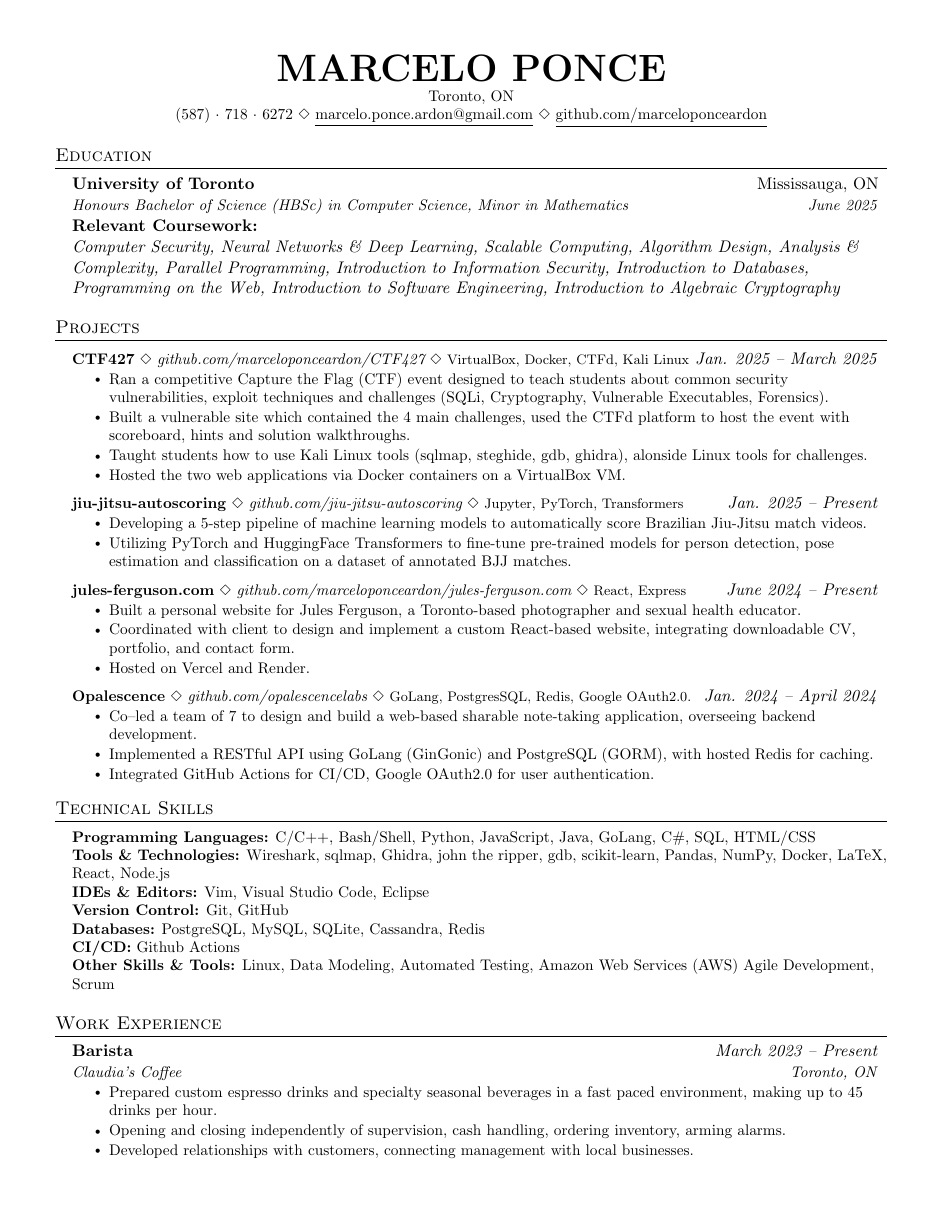
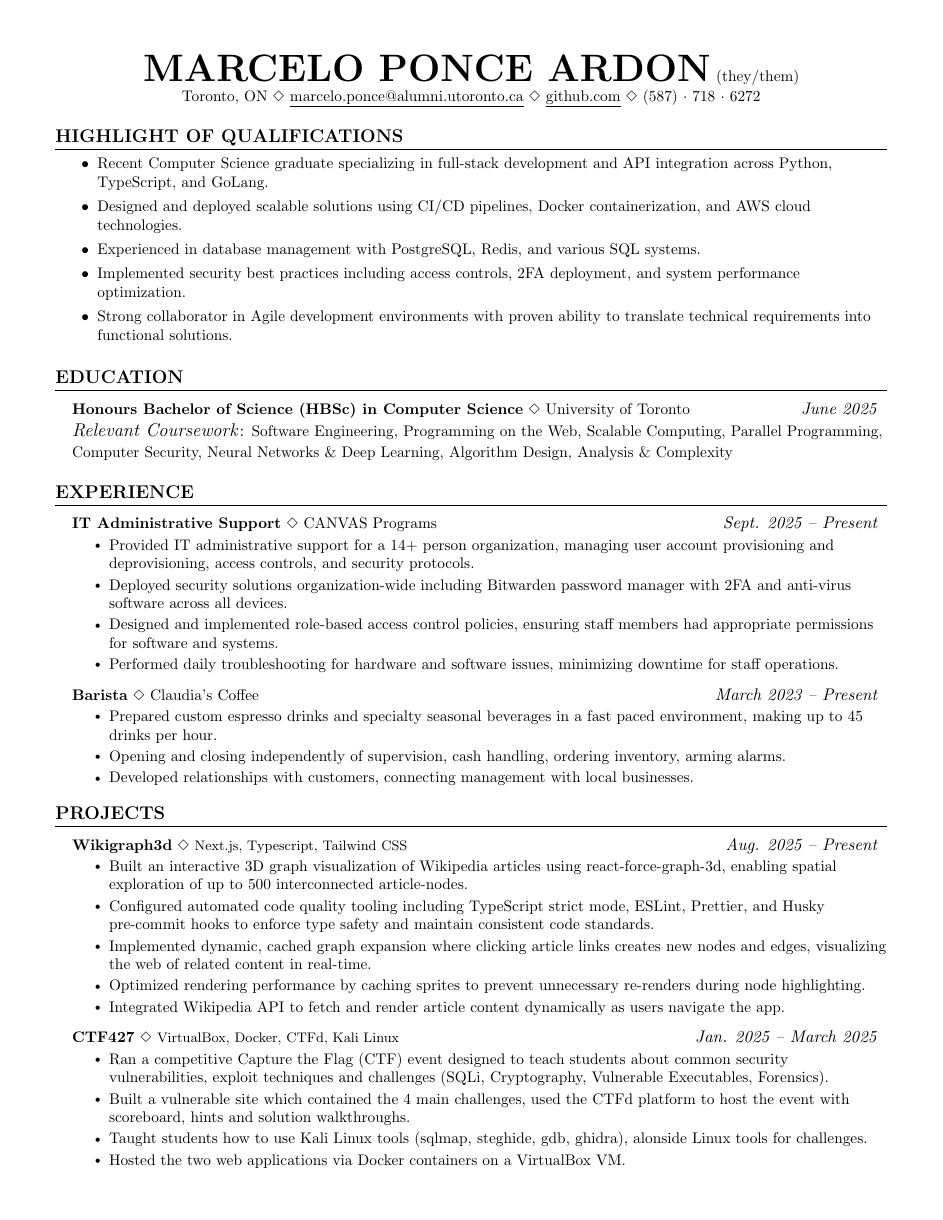
Before and after one commit to marceloponceardon/resume, a LaTeX CV (software/sec/resume.tex): the whole page before the commit and page 1 of 2 after it. Compiled offline with pdfLaTeX.

Commit message:
Update resume based on feedback

```diff
--- a/software/sec/resume.tex
+++ b/software/sec/resume.tex
@@ -18,6 +18,7 @@
 \usepackage{fancyhdr}
 \usepackage[english]{babel}
 \usepackage{tabularx}
+\usepackage{ragged2e}
 \input{glyphtounicode}
 
 
@@ -112,86 +114,117 @@
 % \end{tabular*}
 
 \begin{center}
-    \textbf{\Huge \scshape MARCELO PONCE} \\ \vspace{1pt}
-    \small Toronto, ON \\
-    \small (587)~$\cdot$~718~$\cdot$~6272 $\Diamond$ \href{mailto:marcelo.ponce.ardon@gmail.com}{\underline{marcelo.ponce.ardon@gmail.com}} $\Diamond$
-    \href{https://github.com/marceloponceardon}{\underline{github.com/marceloponceardon}}
+	\textbf{\Huge \scshape MARCELO PONCE ARDON} {\small (they/them)} \\ \vspace{1pt}
+    \small Toronto, ON $\Diamond$
+    \small \href{mailto:marcelo.ponce@alumni.utoronto.ca}{\underline{marcelo.ponce@alumni.utoronto.ca}} $\Diamond$
+    \href{https://github.com/marceloponceardon}{\underline{github.com}} $\Diamond$ (587)~$\cdot$~718~$\cdot$~6272
 \end{center}
 
-
+%-----------HIGHLIGHTS OF SKILLS & ACHIEVEMENTS-----------
+\section{\textbf{HIGHLIGHT OF QUALIFICATIONS}}
+  % Job Specific stuff
+%\begin{justify}
+%	Recent Computer Science graduate with hands-on experience in full-stack development, API integration, and building scalable web applications across multiple programming languages including Python, TypeScript, and GoLang. Proven ability to design and deploy solutions through CI/CD pipelines, containerization, and cloud technologies. Strong foundation in data management with PostgreSQL, Redis, and various database systems. Experience implementing security best practices, access controls, and optimizing system performance. Skilled at translating technical requirements into functional solutions while collaborating in Agile development environments.
+%\end{justify}
+{\small
+	\resumeItemListStart
+	  \resumeItem{Recent Computer Science graduate specializing in full-stack development and API integration across Python, TypeScript, and GoLang.}
+	  \resumeItem{Designed and deployed scalable solutions using CI/CD pipelines, Docker containerization, and AWS cloud technologies.}
+	  \resumeItem{Experienced in database management with PostgreSQL, Redis, and various SQL systems.}
+	  \resumeItem{Implemented security best practices including access controls, 2FA deployment, and system performance optimization.}
+	  \resumeItem{Strong collaborator in Agile development environments with proven ability to translate technical requirements into functional solutions.}
+	\resumeItemListEnd
+}
 %-----------EDUCATION-----------
-\section{Education}
+  \section{\textbf{EDUCATION}}
   \resumeSubHeadingListStart
-    \resumeSubheading
-      {University of Toronto}{Mississauga, ON}
-      {Honours Bachelor of Science (HBSc) in Computer Science, Minor in Mathematics}{June 2025} \\
+    \resumeProjectHeading % Shrink this mention gpa if its > 3.3
+    % CHANGE TO: Master of Arts, University of Toronto 2024 - 2026 Area of Specialization: Urban / Economic Geography
+    {\textbf{Honours Bachelor of Science (HBSc) in Computer Science} $\Diamond$ University of Toronto}{\emph{June 2025}} \\
 	\vspace{8pt}
-      \textbf{Relevant Coursework:} \\
-      {\it
-	      Computer Security,
-	      Neural Networks \& Deep Learning,
-	      Scalable Computing,
-	      Algorithm Design, Analysis \& Complexity,
-	      Parallel Programming,
-	      Introduction to Information Security,
-	      Introduction to Databases,
-	      Programming on the Web,
-	      Introduction to Software Engineering,
-	      Introduction to Algebraic Cryptography
-
-%	      CSC427: Computer Security,
-%	      CSC413: Neural Networks \& Deep Learning,
-%	      CSC409: Scalable Computing,
-%	      CSC373: Algorithm Design, Analysis \& Complexity,
-%	      CSC367: Parallel Programming,
-%	      CSC347: Introduction to Information Security,
-%	      CSC343: Introduction to Databases,
-%	      CSC309: Programming on the Web,
-%	      CSC301: Introduction to Software Engineering,
-%	      MAT302: Introduction to Algebraic Cryptography
-      }
+	\emph{\large Relevant Coursework}: {\small Software Engineering, Programming on the Web, Scalable Computing, Parallel Programming, Computer Security, Neural Networks \& Deep Learning, Algorithm Design, Analysis \& Complexity}
+%	      Introduction to Software Engineering,
+%	      Introduction to Information Security,
+%	      Introduction to Databases,
+%	      Introduction to Algebraic Cryptography
   \resumeSubHeadingListEnd
 
+%-----------EXPERIENCE-----------
+% Move to BELOW Education
+  \section{\textbf{EXPERIENCE}}
+  \resumeSubHeadingListStart
+  % Include Impact, what you accomplished
+  \resumeProjectHeading{\textbf{IT Administrative Support} $\Diamond$ CANVAS Programs}{\emph{Sept. 2025 -- Present}}
+      \resumeItemListStart
+	\resumeItem{Provided IT administrative support for a 14+ person organization, managing user account provisioning and deprovisioning, access controls, and security protocols.}
+	\resumeItem{Deployed security solutions organization-wide including Bitwarden password manager with 2FA and anti-virus software across all devices.}
+	\resumeItem{Designed and implemented role-based access control policies, ensuring staff members had appropriate permissions for software and systems.}
+	\resumeItem{Performed daily troubleshooting for hardware and software issues, minimizing downtime for staff operations.}
+      \resumeItemListEnd
+
+      \resumeProjectHeading{\textbf{Barista} $\Diamond$ Claudia's Coffee}{\emph{March 2023 -- Present}}
+      \resumeItemListStart
+        \resumeItem{Prepared custom espresso drinks and specialty seasonal beverages in a fast paced environment, making up to 45 drinks per hour.}
+        \resumeItem{Opening and closing independently of supervision, cash handling, ordering inventory, arming alarms.}
+        \resumeItem{Developed relationships with customers, connecting management with local businesses.}
+      \resumeItemListEnd
+
+  \resumeSubHeadingListEnd
 
 %-----------PROJECTS-----------
-\section{Projects}
+  \section{\textbf{PROJECTS}}
     \resumeSubHeadingListStart
-      \resumeProjectHeading
-      {\textbf{CTF427} $\Diamond$ \textit{\href{https://github.com/marceloponceardon/CTF427}{github.com/marceloponceardon/CTF427}} $\Diamond$ {\footnotesize VirtualBox, Docker, CTFd, Kali Linux}}{\emph{Jan. 2025 -- March 2025}}
+	% Change title to be href insead of additional one
+	% Start with action verb , write what you did, what you accomplished through what you did
+	% Use lots of numbers "Improved x% efficiency, etc."
+	% EX: • Engineered designs for bone screws and ergonomic handles for five implant devices using SolidWorks which were used in final pre-production stage. • Performed tests of implant device parts
+	% EX: Develop creative copy for weekly newsletter, emailing up to 100 educators about upcoming events, with the goal of increasing enrollment in AFCY’s programs. • Deliver arts programming to children by developing interactive activities for use in the program and successfully engaging children in art while providing a safe afterschool activity. Have received strong feedback from school staff and requests for follow-up
+	\resumeProjectHeading{\textbf{\href{https://github.com/marceloponceardon/wikigraph3d}{Wikigraph3d}} $\Diamond$ {\footnotesize Next.js, Typescript, Tailwind CSS}}{\emph{Aug. 2025 -- Present}}
+	\resumeItemListStart
+	    \resumeItem{Built an interactive 3D graph visualization of Wikipedia articles using react-force-graph-3d, enabling spatial exploration of up to 500 interconnected article-nodes.}
+	    \resumeItem{Configured automated code quality tooling including TypeScript strict mode, ESLint, Prettier, and Husky pre-commit hooks to enforce type safety and maintain consistent code standards.}
+	    \resumeItem{Implemented dynamic, cached graph expansion where clicking article links creates new nodes and edges, visualizing the web of related content in real-time.}
+	    \resumeItem{Optimized rendering performance by caching sprites to prevent unnecessary re-renders during node highlighting.}
+	    \resumeItem{Integrated Wikipedia API to fetch and render article content dynamically as users navigate the app.}
+	\resumeItemListEnd
+
+	\resumeProjectHeading{\textbf{\href{https://github.com/marceloponceardon/CTF427}{CTF427}} $\Diamond$ {\footnotesize VirtualBox, Docker, CTFd, Kali Linux}}{\emph{Jan. 2025 -- March 2025}}
         \resumeItemListStart
 	  \resumeItem{Ran a competitive Capture the Flag (CTF) event designed to teach students about common security vulnerabilities, exploit techniques and challenges (SQLi, Cryptography, Vulnerable Executables, Forensics).}
 	  \resumeItem{Built a vulnerable site which contained the 4 main challenges, used the CTFd platform to host the event with scoreboard, hints and solution walkthroughs.}
 	  \resumeItem{Taught students how to use Kali Linux tools (sqlmap, steghide, gdb, ghidra), alonside Linux tools for challenges.}
 	  \resumeItem{Hosted the two web applications via Docker containers on a VirtualBox VM.}
         \resumeItemListEnd
-      \resumeProjectHeading
-      {\textbf{jiu-jitsu-autoscoring} $\Diamond$ \textit{\href{https://github.com/jiu-jitsu-autoscoring}{github.com/jiu-jitsu-autoscoring}} $\Diamond$ {\footnotesize Jupyter, PyTorch, Transformers}}{\emph{Jan. 2025 -- Present}}
+
+	\resumeProjectHeading{\textbf{\href{https://github.com/jiu-jitsu-autoscoring}{jiu-jitsu-autoscoring}} $\Diamond$ {\footnotesize Python, Jupyter, PyTorch, Transformers}}{\emph{Jan. 2025 -- Present}}
           \resumeItemListStart
 	  \resumeItem{Developing a 5-step pipeline of machine learning models to automatically score Brazilian Jiu-Jitsu match videos.}
 	  \resumeItem{Utilizing PyTorch and HuggingFace Transformers to fine-tune pre-trained models for person detection, pose estimation and classification on a dataset of annotated BJJ matches.}
         \resumeItemListEnd
-      \resumeProjectHeading
-      {\textbf{jules-ferguson.com} $\Diamond$ \textit{\href{https://github.com/marceloponceardon/jules-ferguson.com}{github.com/marceloponceardon/jules-ferguson.com}} $\Diamond$ {\footnotesize React, Express} }{\emph{June 2024 -- Present}}
-	  \resumeItemListStart
-	  \resumeItem{Built a personal website for Jules Ferguson, a Toronto-based photographer and sexual health educator.}
-	  \resumeItem{Coordinated with client to design and implement a custom React-based website, integrating downloadable CV, portfolio, and contact form.}
-	  \resumeItem{Hosted on Vercel and Render.}
-	  \resumeItemListEnd
-      \resumeProjectHeading
-      {\textbf{Opalescence} $\Diamond$ \textit{\href{https://github.com/opalescencelabs}{github.com/opalescencelabs}} $\Diamond$ {\footnotesize GoLang, PostgresSQL, Redis, Google OAuth2.0.}}{\emph{Jan. 2024 -- April 2024}}
+
+	\resumeProjectHeading{\textbf{\href{https://github.com/opalescencelabs}{Opalescence}} $\Diamond$ {\footnotesize GoLang, PostgresSQL, Redis, Google OAuth2.0.}}{\emph{Jan. 2024 -- April 2024}}
         \resumeItemListStart
 	  \resumeItem{Co--led a team of 7 to design and build a web-based sharable note-taking application, overseeing backend development.}
 	  \resumeItem{Implemented a RESTful API using GoLang (GinGonic) and PostgreSQL (GORM), with hosted Redis for caching.}
 	  \resumeItem{Integrated GitHub Actions for CI/CD, Google OAuth2.0 for user authentication.}
         \resumeItemListEnd
+% CLNX -> Events & Workshops -> UTSG
+% See Calender
+% Press relevant event
+% Register
+% zainabb.khan@mail.utoronto.ca
+%	\resumeProjectHeading{\textbf{jules-ferguson.com} $\Diamond$ \textit{\href{https://github.com/marceloponceardon/jules-ferguson.com}{github.com/marceloponceardon/jules-ferguson.com}} $\Diamond$ {\footnotesize React, Express} }{\emph{June 2024 -- Present}}
+%	  \resumeItemListStart
+%	  \resumeItem{Built a personal website for Jules Ferguson, a Toronto-based photographer and sexual health educator.}
+%	  \resumeItem{Coordinated with client to design and implement a custom React-based website, integrating downloadable CV, portfolio, and contact form.}
+%	  \resumeItem{Hosted on Vercel and Render.}
+%	  \resumeItemListEnd
+%
     \resumeSubHeadingListEnd
 
-%
-%-----------PROGRAMMING SKILLS-----------
-\section{Technical Skills}
+%-----------SKILLS-----------
+% Move to END
+% UOFT Employer Sessions For
+\section{\textbf{SKILLS}}
  \begin{itemize}[leftmargin=0.15in, label={}]
     \small{\item{
-	\textbf{Programming Languages:} C/C++, Bash/Shell, Python, JavaScript, Java, GoLang, C\#, SQL, HTML/CSS\\
-	\textbf{Tools \& Technologies:} Wireshark, sqlmap, Ghidra, john the ripper, gdb, scikit-learn, Pandas, NumPy, Docker, LaTeX, React, Node.js\\
-	\textbf{IDEs \& Editors:} Vim, Visual Studio Code, Eclipse \\
-	\textbf{Version Control:} Git, GitHub \\
@@ -198,3 +234 @@
 	\textbf{Databases:} PostgreSQL, MySQL, SQLite, Cassandra, Redis\\
-	\textbf{CI/CD:} Github Actions \\
-	\textbf{Other Skills \& Tools:} Linux, Data Modeling, Automated Testing, Amazon Web Services (AWS) Agile Development, Scrum
@@ -206,27 +243 @@
-\section{Work Experience}
-  \resumeSubHeadingListStart
-
-    \resumeSubheading
-    {Barista}{\emph{March 2023 -- Present}}
-      {Claudia's Coffee}{Toronto, ON}
-      \resumeItemListStart
-        \resumeItem{Prepared custom espresso drinks and specialty seasonal beverages in a fast paced environment, making up to 45 drinks per hour.}
-%	\resumeItem{Maintained and cleaned equipment daily, ensuring machine longevity and beverage quality.}
-%	\resumeItem{Adjusted espresso grind at various times throughout the day to maintain consistent shot quality.}
-	\resumeItem{Opening and closing independently of supervision, cash handling, ordering inventory, arming alarms.}
-	\resumeItem{Developed relationships with customers, connecting management with local businesses.}
-      \resumeItemListEnd
-
-%    \resumeSubheading
-%    {Barista}{\emph{Jan. 2022 -- March 2023}}
-%      {Touti Gelati}{Toronto, ON}
-%      \resumeItemListStart
-%      \resumeItem{Prepared over 30 beverages and desserts daily, maintaining high quality and presentation standards.}
-%      \resumeItem{Enhanced customer experience by providing tailored recommendations for gelato and specialty drinks.}
-%      \resumeItem{Managed inventory for daily operations, ensuring availability of ingredients during peak hours.}
-%      \resumeItemListEnd
-  \resumeSubHeadingListEnd
-
-
-%-------------------------------------------
 \end{document}
```
Also changed, not shown: software/sec/resume.pdf, software/sec/resume.tex (9 more changed lines). Lines whose indentation alone changed are shown as unchanged.
